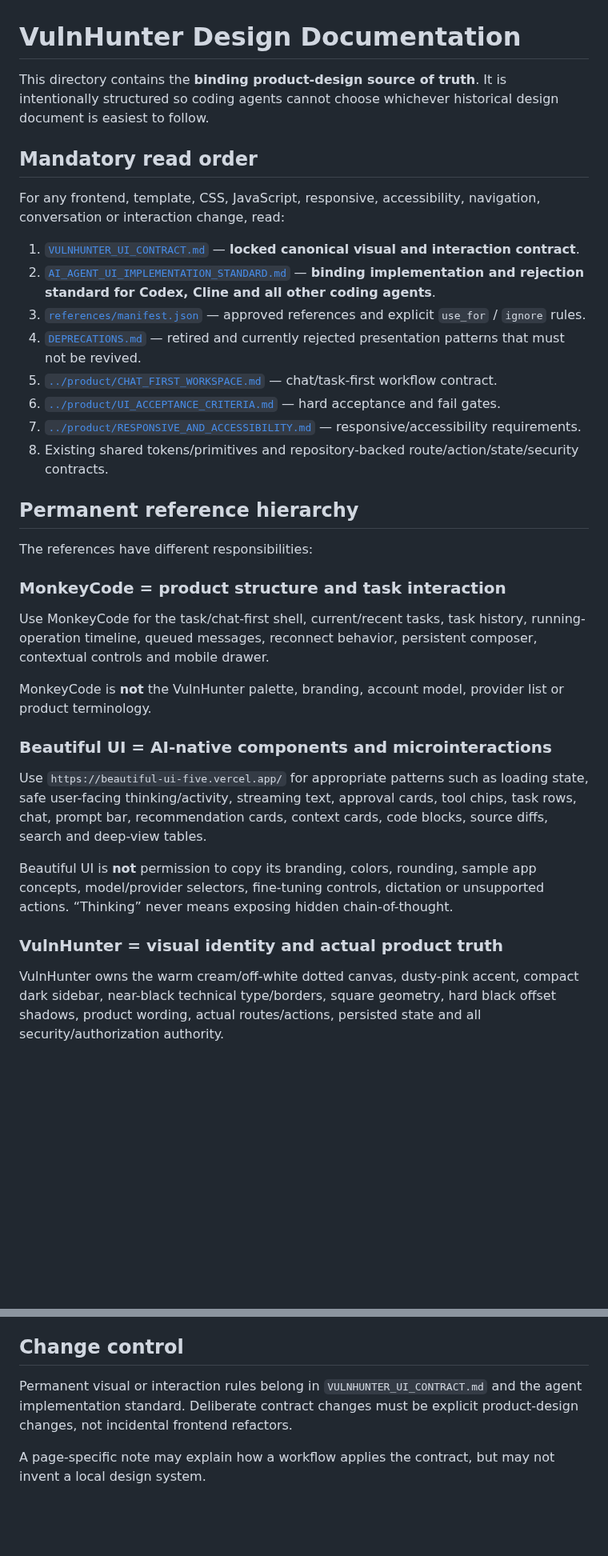
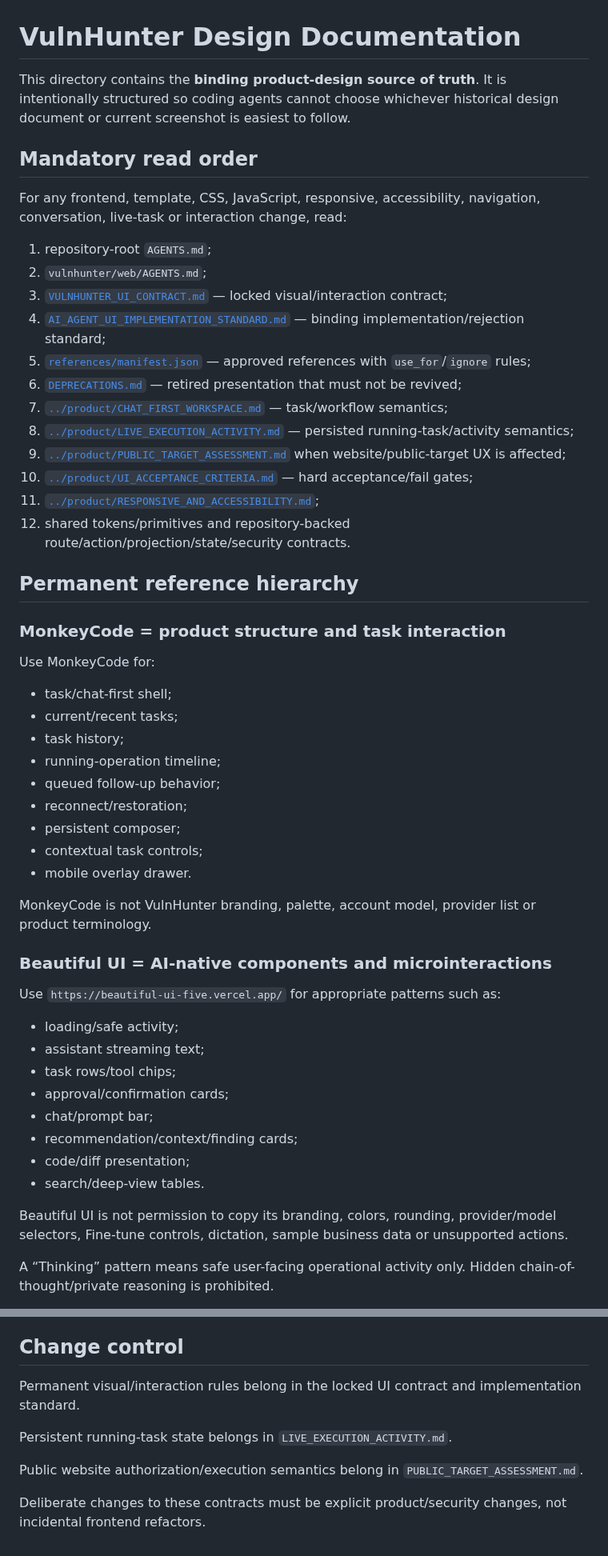
Before and after one commit to emmy16-glitch/vulnhunter-ai-work, a Markdown page: docs/design/README.md, 2 parts joined by grey strips. Shown at 80% size. Rendered like a GitHub page; blank space fills up the shorter version.

Commit message:
docs: include live and public contracts in design authority chain

```diff
--- a/docs/design/README.md
+++ b/docs/design/README.md
@@ -1,37 +1,56 @@
 # VulnHunter Design Documentation
 
-This directory contains the **binding product-design source of truth**. It is intentionally structured so coding agents cannot choose whichever historical design document is easiest to follow.
+This directory contains the **binding product-design source of truth**. It is intentionally structured so coding agents cannot choose whichever historical design document or current screenshot is easiest to follow.
 
 ## Mandatory read order
 
-For any frontend, template, CSS, JavaScript, responsive, accessibility, navigation, conversation or interaction change, read:
+For any frontend, template, CSS, JavaScript, responsive, accessibility, navigation, conversation, live-task or interaction change, read:
 
-1. [`VULNHUNTER_UI_CONTRACT.md`](VULNHUNTER_UI_CONTRACT.md) — **locked canonical visual and interaction contract**.
-2. [`AI_AGENT_UI_IMPLEMENTATION_STANDARD.md`](AI_AGENT_UI_IMPLEMENTATION_STANDARD.md) — **binding implementation and rejection standard for Codex, Cline and all other coding agents**.
-3. [`references/manifest.json`](references/manifest.json) — approved references and explicit `use_for` / `ignore` rules.
-4. [`DEPRECATIONS.md`](DEPRECATIONS.md) — retired and currently rejected presentation patterns that must not be revived.
-5. [`../product/CHAT_FIRST_WORKSPACE.md`](../product/CHAT_FIRST_WORKSPACE.md) — chat/task-first workflow contract.
-6. [`../product/UI_ACCEPTANCE_CRITERIA.md`](../product/UI_ACCEPTANCE_CRITERIA.md) — hard acceptance and fail gates.
-7. [`../product/RESPONSIVE_AND_ACCESSIBILITY.md`](../product/RESPONSIVE_AND_ACCESSIBILITY.md) — responsive/accessibility requirements.
-8. Existing shared tokens/primitives and repository-backed route/action/state/security contracts.
+1. repository-root `AGENTS.md`;
+2. `vulnhunter/web/AGENTS.md`;
+3. [`VULNHUNTER_UI_CONTRACT.md`](VULNHUNTER_UI_CONTRACT.md) — locked visual/interaction contract;
+4. [`AI_AGENT_UI_IMPLEMENTATION_STANDARD.md`](AI_AGENT_UI_IMPLEMENTATION_STANDARD.md) — binding implementation/rejection standard;
+5. [`references/manifest.json`](references/manifest.json) — approved references with `use_for`/`ignore` rules;
+6. [`DEPRECATIONS.md`](DEPRECATIONS.md) — retired presentation that must not be revived;
+7. [`../product/CHAT_FIRST_WORKSPACE.md`](../product/CHAT_FIRST_WORKSPACE.md) — task/workflow semantics;
+8. [`../product/LIVE_EXECUTION_ACTIVITY.md`](../product/LIVE_EXECUTION_ACTIVITY.md) — persisted running-task/activity semantics;
+9. [`../product/PUBLIC_TARGET_ASSESSMENT.md`](../product/PUBLIC_TARGET_ASSESSMENT.md) when website/public-target UX is affected;
+10. [`../product/UI_ACCEPTANCE_CRITERIA.md`](../product/UI_ACCEPTANCE_CRITERIA.md) — hard acceptance/fail gates;
+11. [`../product/RESPONSIVE_AND_ACCESSIBILITY.md`](../product/RESPONSIVE_AND_ACCESSIBILITY.md);
+12. shared tokens/primitives and repository-backed route/action/projection/state/security contracts.
 
 ## Permanent reference hierarchy
 
-The references have different responsibilities:
-
 ### MonkeyCode = product structure and task interaction
 
-Use MonkeyCode for the task/chat-first shell, current/recent tasks, task history, running-operation timeline, queued messages, reconnect behavior, persistent composer, contextual controls and mobile drawer.
+Use MonkeyCode for:
 
-MonkeyCode is **not** the VulnHunter palette, branding, account model, provider list or product terminology.
+- task/chat-first shell;
+- current/recent tasks;
+- task history;
+- running-operation timeline;
+- queued follow-up behavior;
+- reconnect/restoration;
+- persistent composer;
+- contextual task controls;
+- mobile overlay drawer.
+
+MonkeyCode is not VulnHunter branding, palette, account model, provider list or product terminology.
 
 ### Beautiful UI = AI-native components and microinteractions
 
-Use `https://beautiful-ui-five.vercel.app/` for appropriate patterns such as loading state, safe user-facing thinking/activity, streaming text, approval cards, tool chips, task rows, chat, prompt bar, recommendation cards, context cards, code blocks, source diffs, search and deep-view tables.
+Use `https://beautiful-ui-five.vercel.app/` for appropriate patterns such as:
 
-Beautiful UI is **not** permission to copy its branding, colors, rounding, sample app concepts, model/provider selectors, fine-tuning controls, dictation or unsupported actions. “Thinking” never means exposing hidden chain-of-thought.
+- loading/safe activity;
+- assistant streaming text;
+- task rows/tool chips;
+- approval/confirmation cards;
+- chat/prompt bar;
+- recommendation/context/finding cards;
+- code/diff presentation;
+- search/deep-view tables.
 
-### VulnHunter = visual identity and actual product truth
+Beautiful UI is not permission to copy its branding, colors, rounding, provider/model selectors, Fine-tune controls, dictation, sample business data or unsupported actions.
 
-VulnHunter owns the warm cream/off-white dotted canvas, dusty-pink accent, compact dark sidebar, near-black technical type/borders, square geometry, hard black offset shadows, product wording, actual routes/actions, persisted state and all security/authorization authority.
+A “Thinking” pattern means safe user-facing operational activity only. Hidden chain-of-thought/private reasoning is prohibited.
 
@@ -80,6 +127,10 @@ A screenshot or external component library never grants backend functionality.
 
 ## Change control
 
-Permanent visual or interaction rules belong in `VULNHUNTER_UI_CONTRACT.md` and the agent implementation standard. Deliberate contract changes must be explicit product-design changes, not incidental frontend refactors.
+Permanent visual/interaction rules belong in the locked UI contract and implementation standard.
 
-A page-specific note may explain how a workflow applies the contract, but may not invent a local design system.
+Persistent running-task state belongs in `LIVE_EXECUTION_ACTIVITY.md`.
+
+Public website authorization/execution semantics belong in `PUBLIC_TARGET_ASSESSMENT.md`.
+
+Deliberate changes to these contracts must be explicit product/security changes, not incidental frontend refactors.
```
Also changed, not shown: other parts of docs/design/README.md (+46 -18 lines).
